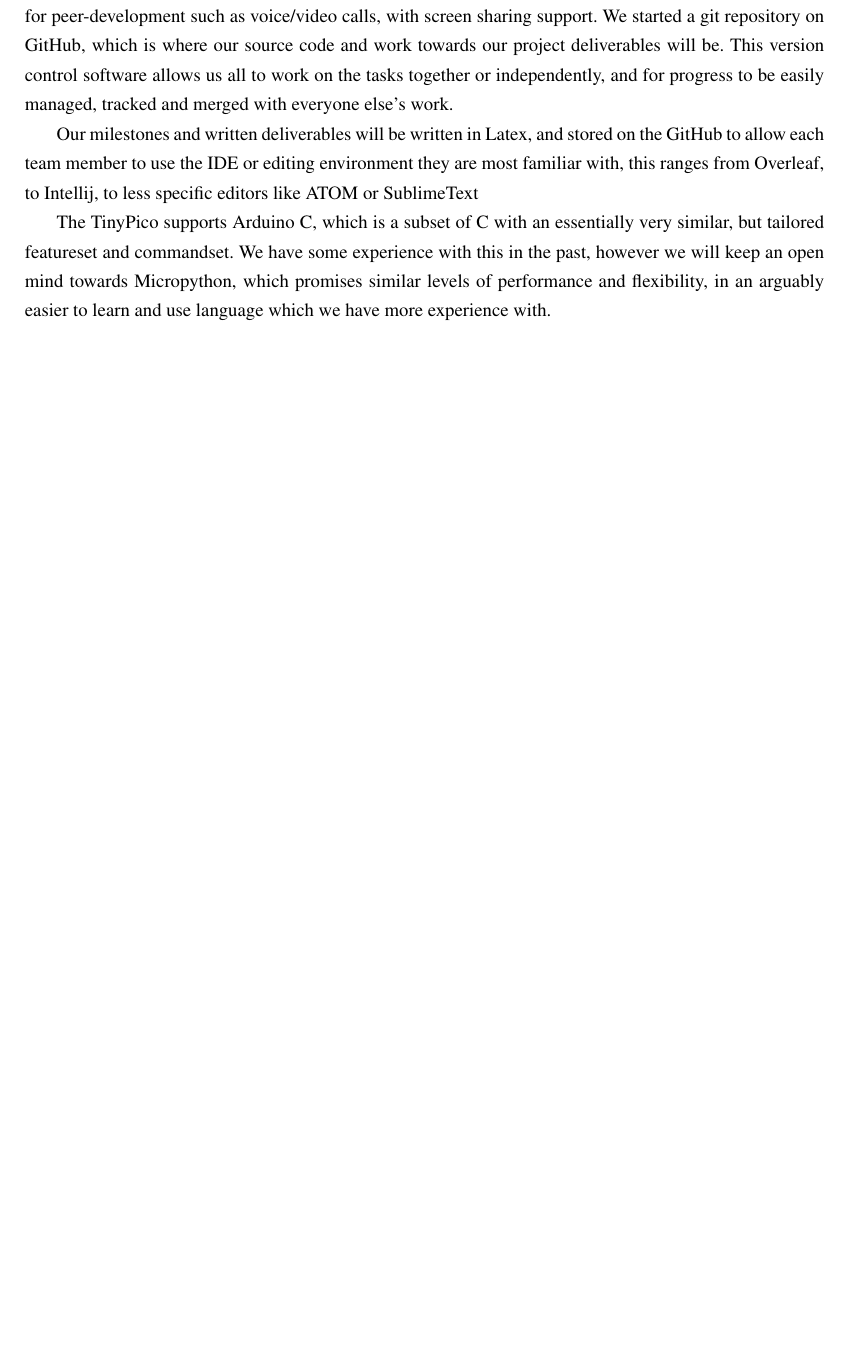
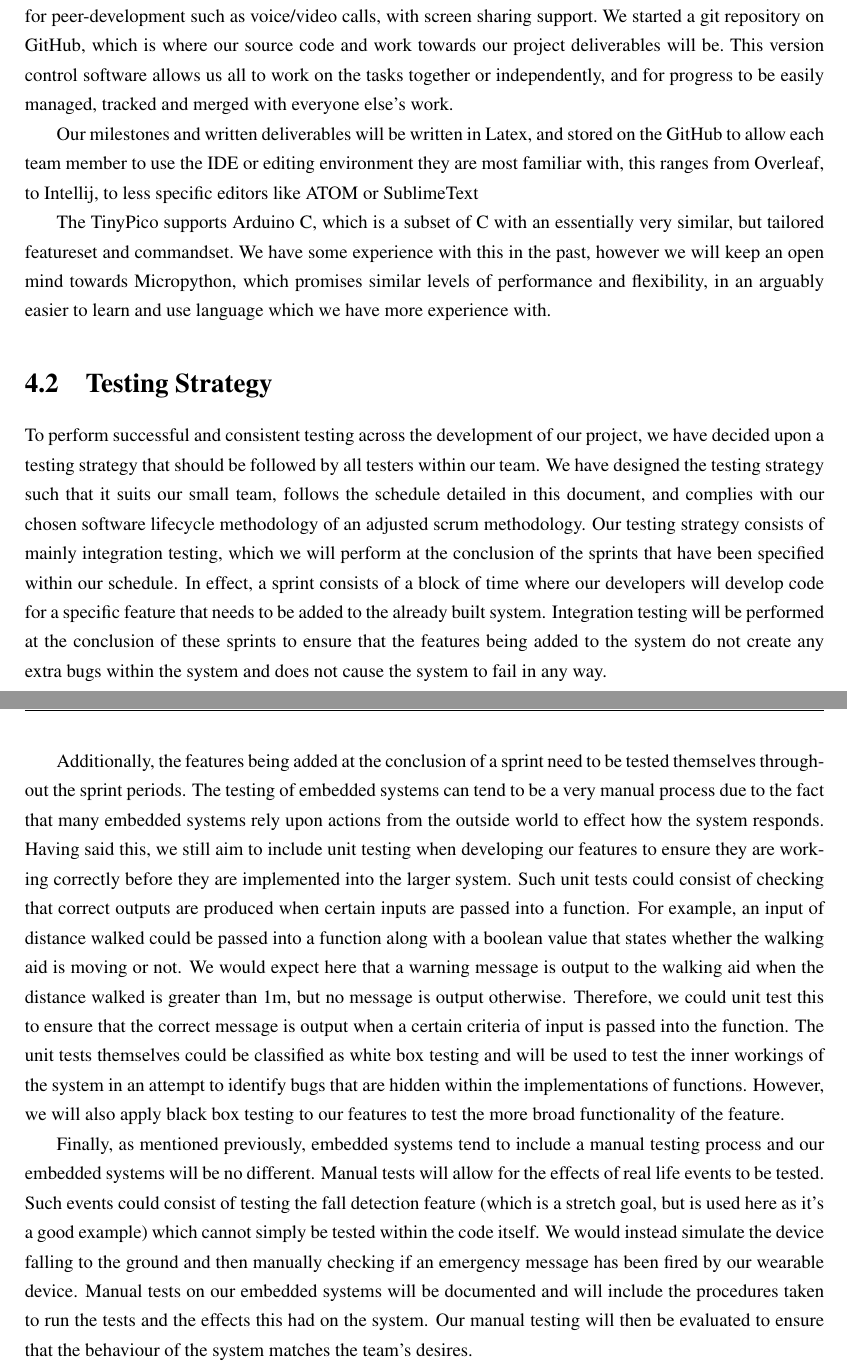
Before and after one commit to SeanCoaker/Masters-Group-Project, a LaTeX thesis (Milestone1/milestone1.tex, which reads Milestone1/chapter/methodology.tex): part of page 16 of 25 before the commit and two parts of pages 16 and 17 of 26 after it, the two joined at a grey line, cut so that both start at the same text, the shorter picture padded with empty space. Compiled offline with pdfLaTeX.

Commit message:
Added testing strategy section

```diff
--- a/Milestone1/chapter/methodology.tex
+++ b/Milestone1/chapter/methodology.tex
@@ -110,3 +110,11 @@
             featureset and commandset.\ We have some experience with this in the past, however we will keep an open mind
             towards Micropython, which promises similar levels of performance and flexibility, in an arguably easier to
             learn and use language which we have more experience with.
+
+    \section{Testing Strategy}
+
+        To perform successful and consistent testing across the development of our project, we have decided upon a testing strategy that should be followed by all testers within our team. We have designed the testing strategy such that it suits our small team, follows the schedule detailed in this document, and complies with our chosen software lifecycle methodology of an adjusted scrum methodology. Our testing strategy consists of mainly integration testing, which we will perform at the conclusion of the sprints that have been specified within our schedule. In effect, a sprint consists of a block of time where our developers will develop code for a specific feature that needs to be added to the already built system. Integration testing will be performed at the conclusion of these sprints to ensure that the features being added to the system do not create any extra bugs within the system and does not cause the system to fail in any way.
+
+        Additionally, the features being added at the conclusion of a sprint need to be tested themselves throughout the sprint periods. The testing of embedded systems can tend to be a very manual process due to the fact that many embedded systems rely upon actions from the outside world to effect how the system responds. Having said this, we still aim to include unit testing when developing our features to ensure they are working correctly before they are implemented into the larger system. Such unit tests could consist of checking that correct outputs are produced when certain inputs are passed into a function. For example, an input of distance walked could be passed into a function along with a boolean value that states whether the walking aid is moving or not. We would expect here that a warning message is output to the walking aid when the distance walked is greater than 1m, but no message is output otherwise. Therefore, we could unit test this to ensure that the correct message is output when a certain criteria of input is passed into the function. The unit tests themselves could be classified as white box testing and will be used to test the inner workings of the system in an attempt to identify bugs that are hidden within the implementations of functions. However, we will also apply black box testing to our features to test the more broad functionality of the feature.
+
+        Finally, as mentioned previously, embedded systems tend to include a manual testing process and our embedded systems will be no different. Manual tests will allow for the effects of real life events to be tested. Such events could consist of testing the fall detection feature (which is a stretch goal, but is used here as it's a good example) which cannot simply be tested within the code itself. We would instead simulate the device falling to the ground and then manually checking if an emergency message has been fired by our wearable device. Manual tests on our embedded systems will be documented and will include the procedures taken to run the tests and the effects this had on the system. Our manual testing will then be evaluated to ensure that the behaviour of the system matches the team's desires.
```
